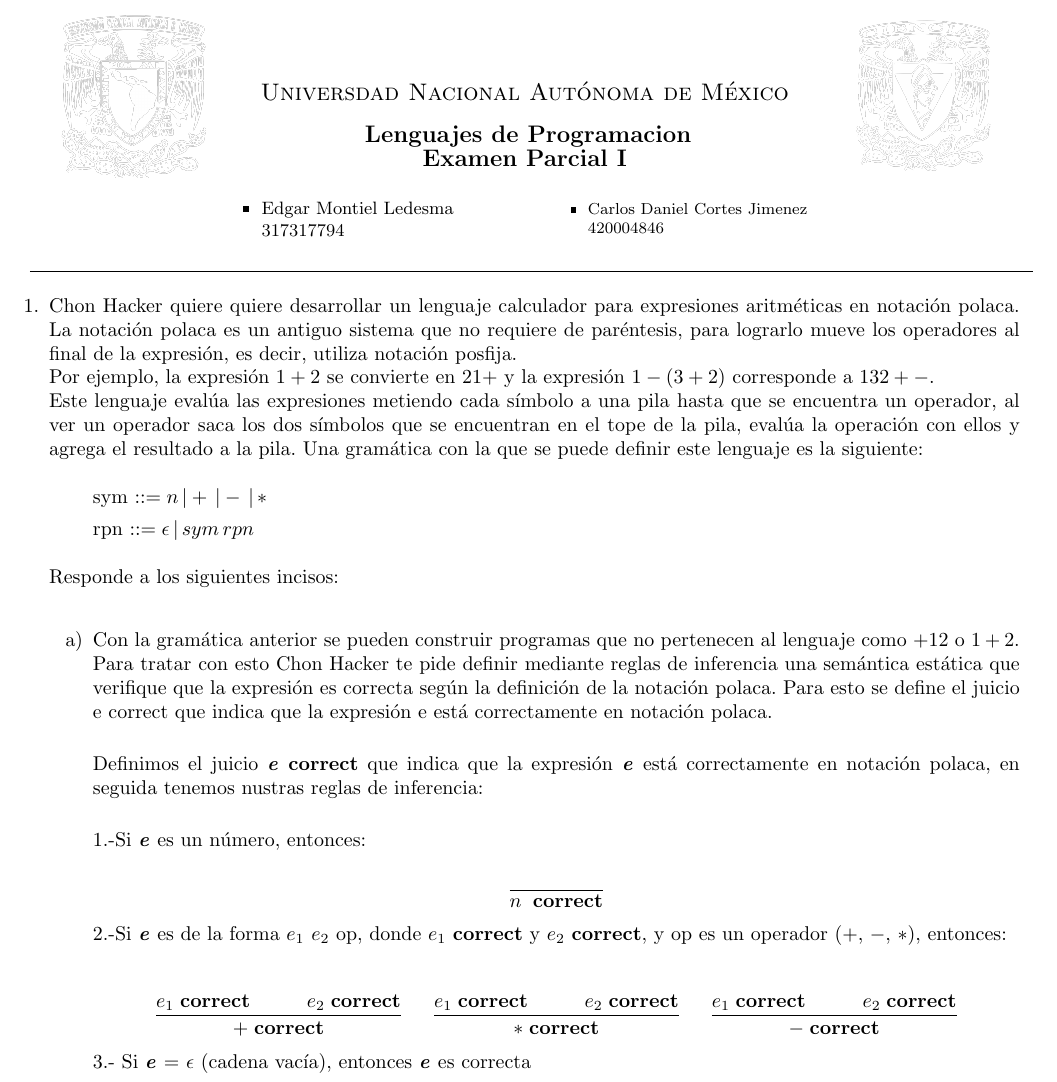
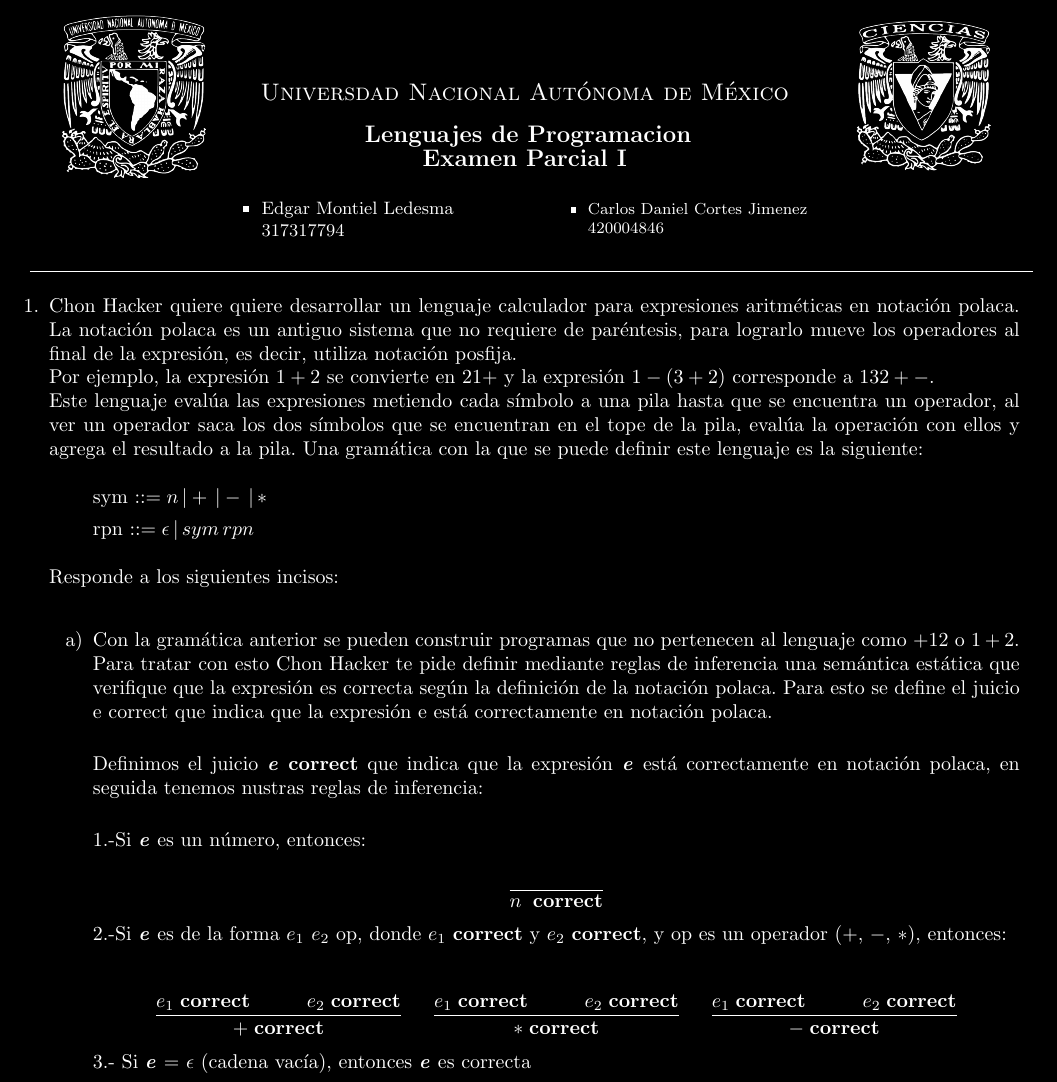
Before and after one commit to Edgar888/TareaExamen, a LaTeX problem sheet (TareaExamen02/ExamenParcial02.tex): part of page 1 of 5, cut so that both start at the same text. Compiled offline with pdfLaTeX.

Commit message:
pequeños cambios

```diff
--- a/TareaExamen02/ExamenParcial02.tex
+++ b/TareaExamen02/ExamenParcial02.tex
@@ -30,11 +30,11 @@
 \usepackage{xcolor}
 
 \begin{document}
-\pagecolor{white}
-\color{black}
+\pagecolor{black}
+\color{white}
 
 %%%%%% ENCABEZADO %%%%%%%%%%%%%%%%%%%%%%%%%%%%%%%%%%%%%%%
-    \colorbox{white}{
+    \colorbox{black}{
         \begin{minipage}[t]{0.16 \textwidth}
            \begin{flushright}
             \includegraphics[width=1in]{UNAM.png}
```
